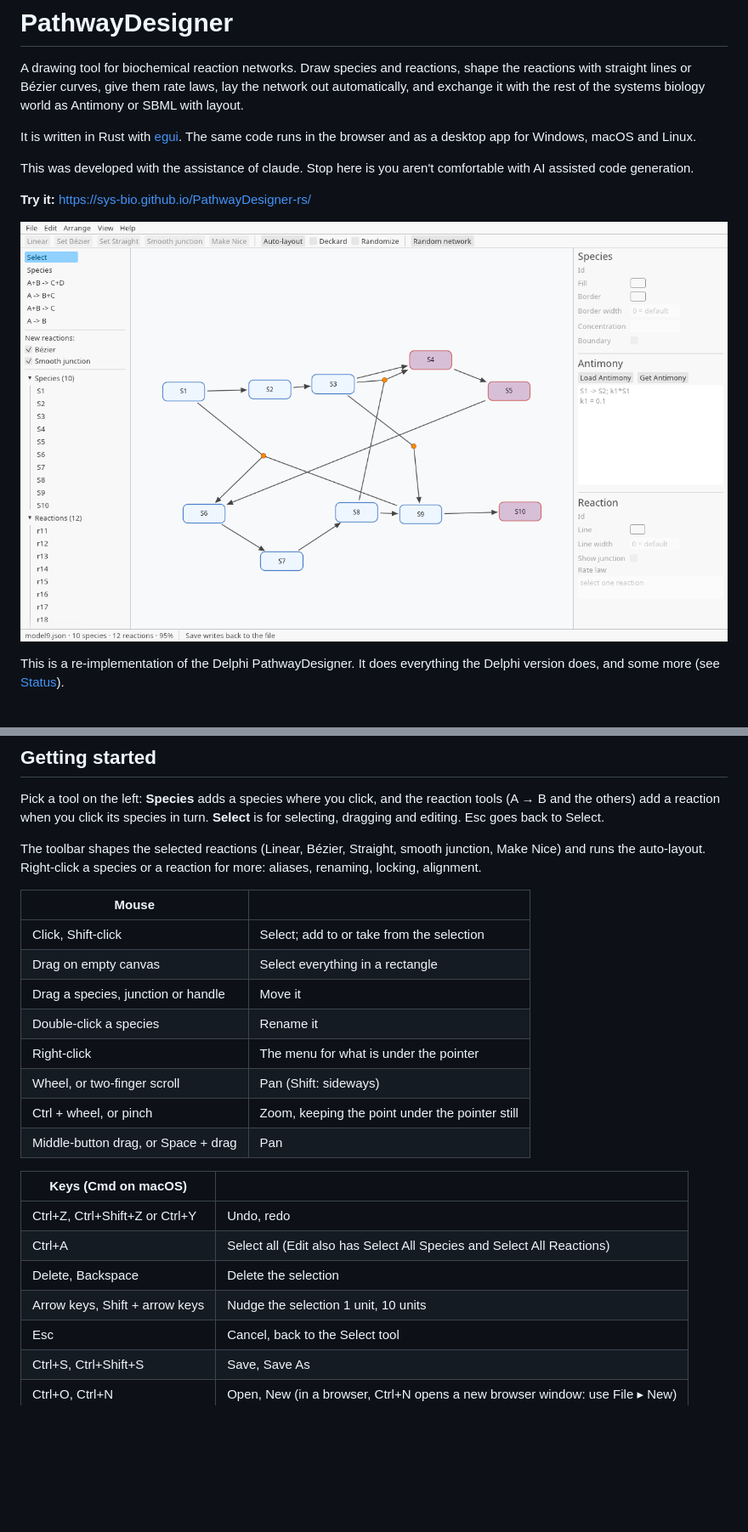
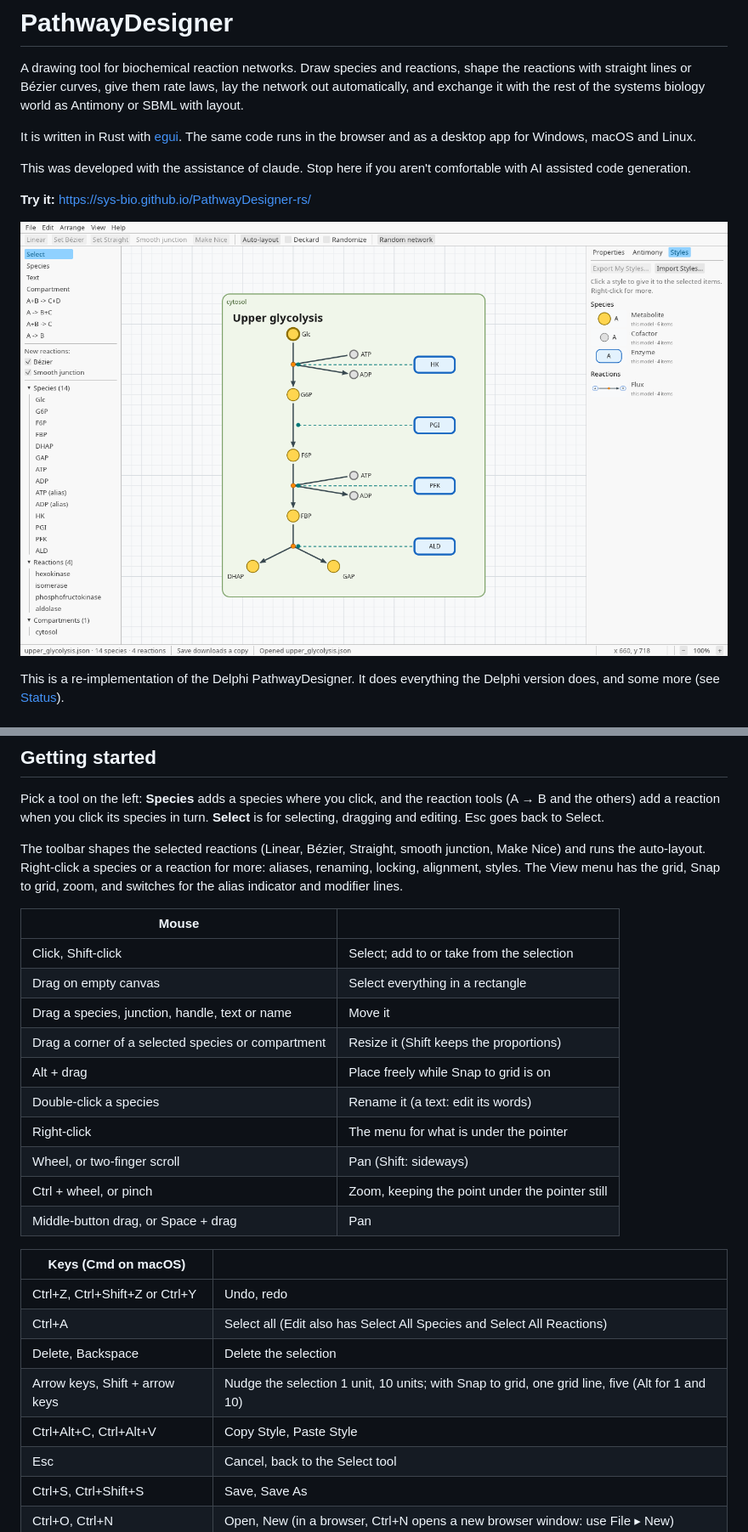
Before and after one commit to sys-bio/PathwayDesigner-rs, a Markdown page: README.md, 2 parts joined by grey strips. Shown at 85% size. Drawn GitHub-style; pictures changed too: docs/screenshot.png; blank space fills up the shorter version.

```diff
--- a/README.md
+++ b/README.md
@@ -8,7 +8,7 @@ biology world as Antimony or SBML with layout.
 It is written in Rust with [egui](https://github.com/emilk/egui). The same code
 runs in the browser and as a desktop app for Windows, macOS and Linux.
 
-This was developed with the assistance of claude. Stop here is you aren't comfortable with AI assisted code generation.
+This was developed with the assistance of claude. Stop here if you aren't comfortable with AI assisted code generation.
 
 **Try it:** https://sys-bio.github.io/PathwayDesigner-rs/
 
@@ -79,14 +108,18 @@ turn. **Select** is for selecting, dragging and editing. Esc goes back to Select
 
 The toolbar shapes the selected reactions (Linear, Bézier, Straight, smooth
 junction, Make Nice) and runs the auto-layout. Right-click a species or a reaction
-for more: aliases, renaming, locking, alignment.
+for more: aliases, renaming, locking, alignment, styles. The View menu has the
+grid, Snap to grid, zoom, and switches for the alias indicator and modifier
+lines.
 
 | Mouse | |
 |---|---|
 | Click, Shift-click | Select; add to or take from the selection |
 | Drag on empty canvas | Select everything in a rectangle |
-| Drag a species, junction or handle | Move it |
-| Double-click a species | Rename it |
+| Drag a species, junction, handle, text or name | Move it |
+| Drag a corner of a selected species or compartment | Resize it (Shift keeps the proportions) |
+| Alt + drag | Place freely while Snap to grid is on |
+| Double-click a species | Rename it (a text: edit its words) |
 | Right-click | The menu for what is under the pointer |
 | Wheel, or two-finger scroll | Pan (Shift: sideways) |
 | Ctrl + wheel, or pinch | Zoom, keeping the point under the pointer still |
@@ -97,7 +130,8 @@ for more: aliases, renaming, locking, alignment.
 | Ctrl+Z, Ctrl+Shift+Z or Ctrl+Y | Undo, redo |
 | Ctrl+A | Select all (Edit also has Select All Species and Select All Reactions) |
 | Delete, Backspace | Delete the selection |
-| Arrow keys, Shift + arrow keys | Nudge the selection 1 unit, 10 units |
+| Arrow keys, Shift + arrow keys | Nudge the selection 1 unit, 10 units; with Snap to grid, one grid line, five (Alt for 1 and 10) |
+| Ctrl+Alt+C, Ctrl+Alt+V | Copy Style, Paste Style |
 | Esc | Cancel, back to the Select tool |
 | Ctrl+S, Ctrl+Shift+S | Save, Save As |
 | Ctrl+O, Ctrl+N | Open, New (in a browser, Ctrl+N opens a new browser window: use File ▸ New) |
```
Also changed, not shown: other parts of README.md (+43 -12 lines).
